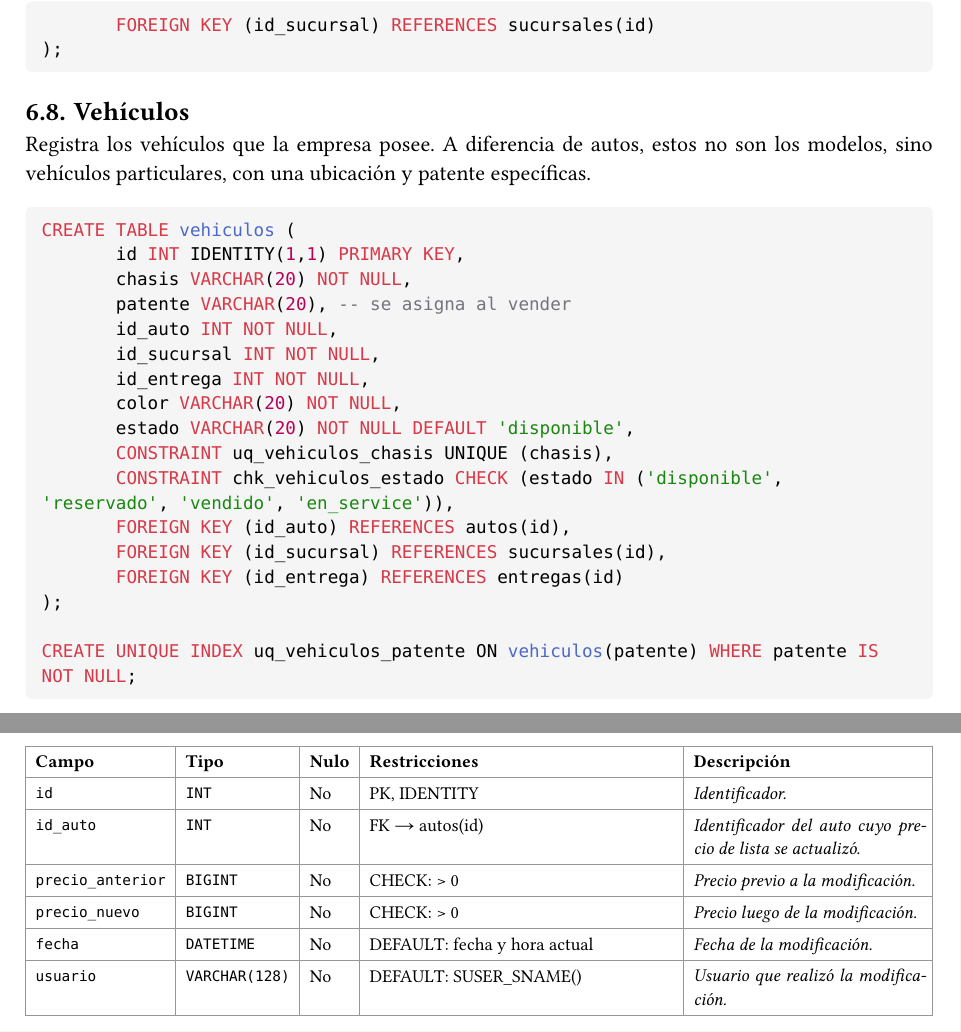
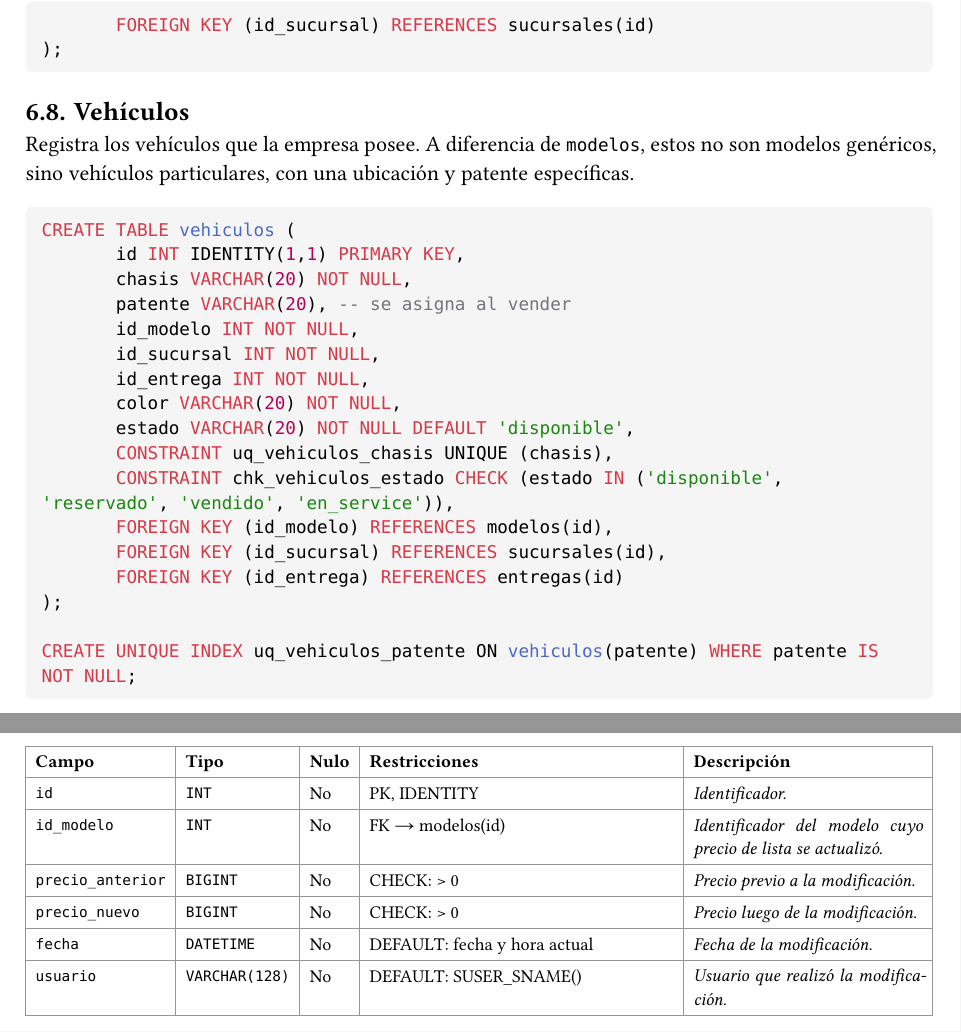
Before and after one commit to tralph3/tp-integrador-ingenieria-de-datos-i, a Typst document (TP.typ): two parts of pages 7 and 13 of 14, joined at a grey line, cut so that both start at the same text. Compiled offline with Typst 0.15.

Commit message:
renombrar tabla autos a modelos

````diff
--- a/TP.typ
+++ b/TP.typ
@@ -171,7 +171,7 @@ CREATE TABLE marcas (
 );
 ```
 
-== Autos
+== Modelos
 Almacena los distintos modelos de autos disponibles junto con su precio de lista.
 
 ```sql
@@ -216,21 +216,21 @@ CREATE TABLE entregas (
 ```
 
 == Vehículos <tabla-vehiculos>
-Registra los vehículos que la empresa posee. A diferencia de autos, estos no son los modelos, sino vehículos particulares, con una ubicación y patente específicas.
+Registra los vehículos que la empresa posee. A diferencia de `modelos`, estos no son modelos genéricos, sino vehículos particulares, con una ubicación y patente específicas.
 
 ```sql
 CREATE TABLE vehiculos (
        id INT IDENTITY(1,1) PRIMARY KEY,
        chasis VARCHAR(20) NOT NULL,
        patente VARCHAR(20), -- se asigna al vender
-       id_auto INT NOT NULL,
+       id_modelo INT NOT NULL,
        id_sucursal INT NOT NULL,
        id_entrega INT NOT NULL,
        color VARCHAR(20) NOT NULL,
        estado VARCHAR(20) NOT NULL DEFAULT 'disponible',
        CONSTRAINT uq_vehiculos_chasis UNIQUE (chasis),
        CONSTRAINT chk_vehiculos_estado CHECK (estado IN ('disponible', 'reservado', 'vendido', 'en_service')),
-       FOREIGN KEY (id_auto) REFERENCES autos(id),
+       FOREIGN KEY (id_modelo) REFERENCES modelos(id),
        FOREIGN KEY (id_sucursal) REFERENCES sucursales(id),
        FOREIGN KEY (id_entrega) REFERENCES entregas(id)
 );
@@ -338,14 +338,14 @@ Registra los cambios en los precios de lista de los autos.
 ```sql
 CREATE TABLE historial_precios (
        id INT IDENTITY(1,1) PRIMARY KEY,
-       id_auto INT NOT NULL,
+       id_modelo INT NOT NULL,
        precio_anterior BIGINT NOT NULL,
        precio_nuevo BIGINT NOT NULL,
        fecha DATETIME NOT NULL DEFAULT GETDATE(),
        usuario VARCHAR(128) NOT NULL DEFAULT SUSER_SNAME(),
        CONSTRAINT chk_historial_precios_anterior CHECK (precio_anterior > 0),
        CONSTRAINT chk_historial_precios_nuevo CHECK (precio_nuevo > 0),
-       FOREIGN KEY (id_auto) REFERENCES autos(id)
+       FOREIGN KEY (id_modelo) REFERENCES modelos(id)
 );
 ```
 
@@ -432,7 +432,7 @@ CREATE TABLE comisiones (
   ("fecha_fundacion", "DATE", "Sí", "—", "Fecha de fundación de la marca."),
 )
 
-== Autos
+== Modelos
 #dic(
   ("id", "INT", "No", "PK, IDENTITY", "Identificador."),
   ("modelo", "VARCHAR(255)", "No", "UNIQUE junto con id_marca", "Modelo del auto."),
@@ -463,7 +463,7 @@ CREATE TABLE comisiones (
   ("id", "INT", "No", "PK, IDENTITY", "Identificador."),
   ("chasis", "VARCHAR(20)", "No", "UNIQUE", "Número de chasis del vehículo."),
   ("patente", "VARCHAR(20)", "Sí", "Índice único filtrado (solo valores no nulos)", "Patente del vehículo, que se asigna al registrarlo luego de su venta."),
-  ("id_auto", "INT", "No", "FK → autos(id)", "Identificador del auto (modelo) del vehículo."),
+  ("id_modelo", "INT", "No", "FK → modelos(id)", "Identificador del modelo del vehículo."),
   ("id_sucursal", "INT", "No", "FK → sucursales(id)", "Identificador de la sucursal donde el vehículo reside actualmente."),
   ("id_entrega", "INT", "No", "FK → entregas(id)", "Identificador de la entrega en la que llegó el vehículo a la sucursal."),
   ("color", "VARCHAR(20)", "No", "—", "Color del vehículo."),
@@ -526,7 +526,7 @@ CREATE TABLE comisiones (
 == Historial de Precios
 #dic(
   ("id", "INT", "No", "PK, IDENTITY", "Identificador."),
-  ("id_auto", "INT", "No", "FK → autos(id)", "Identificador del auto cuyo precio de lista se actualizó."),
+  ("id_modelo", "INT", "No", "FK → modelos(id)", "Identificador del modelo cuyo precio de lista se actualizó."),
   ("precio_anterior", "BIGINT", "No", "CHECK: > 0", "Precio previo a la modificación."),
   ("precio_nuevo", "BIGINT", "No", "CHECK: > 0", "Precio luego de la modificación."),
   ("fecha", "DATETIME", "No", "DEFAULT: fecha y hora actual", "Fecha de la modificación."),
````
Also changed, not shown: plan.md (+5 -5 lines), TP.typ (8 more changed lines), 2 other files.
